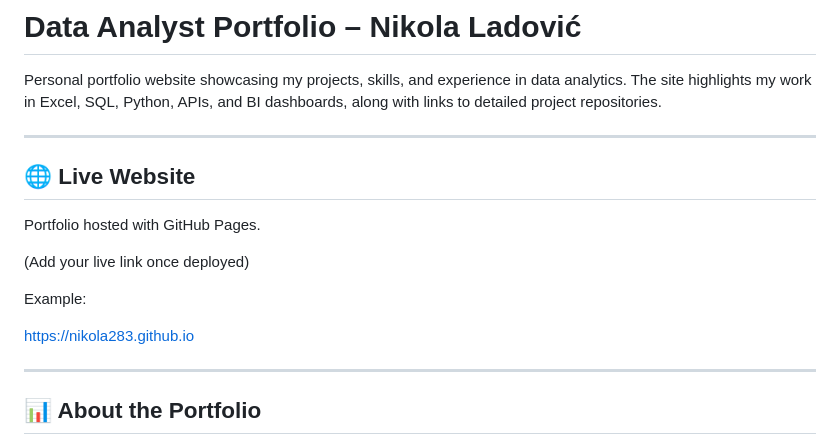
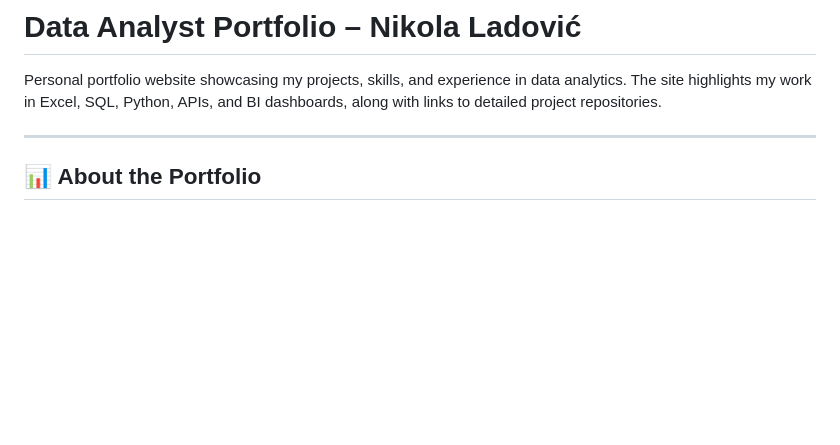
Before and after one commit to Nikola283/Portfolio-main, a Markdown page: README.md, the part around the change. Rendered like a GitHub page; blank space fills up the shorter version.

```diff
--- a/README.md
+++ b/README.md
@@ -1,18 +1,6 @@
 # Data Analyst Portfolio – Nikola Ladović
 
 Personal portfolio website showcasing my projects, skills, and experience in data analytics. The site highlights my work in Excel, SQL, Python, APIs, and BI dashboards, along with links to detailed project repositories.
-
----
-
-## 🌐 Live Website
-
-Portfolio hosted with GitHub Pages.
-
-(Add your live link once deployed)
-
-Example:
-
-https://nikola283.github.io
 
 ---
 
```
